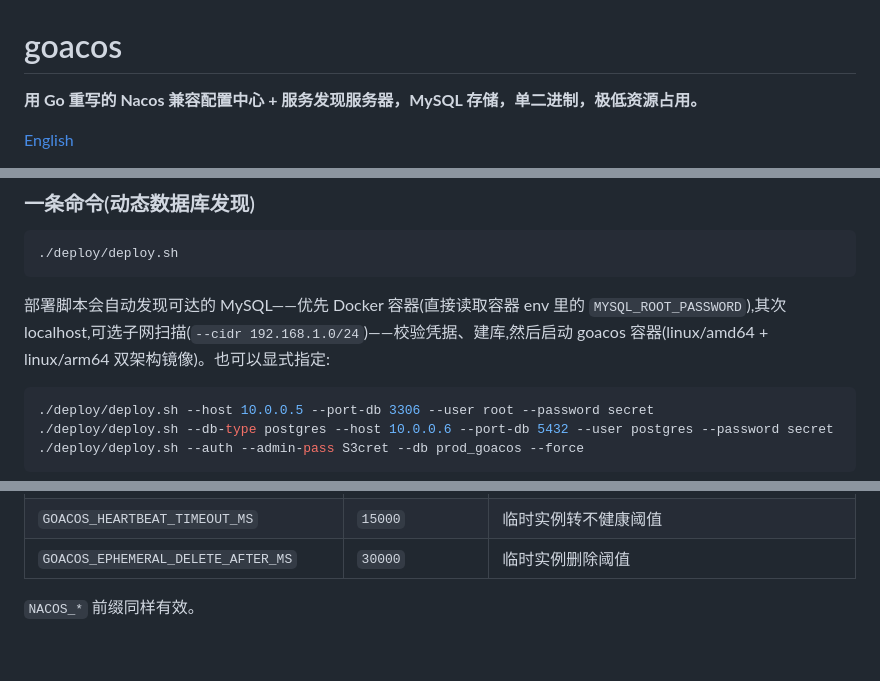
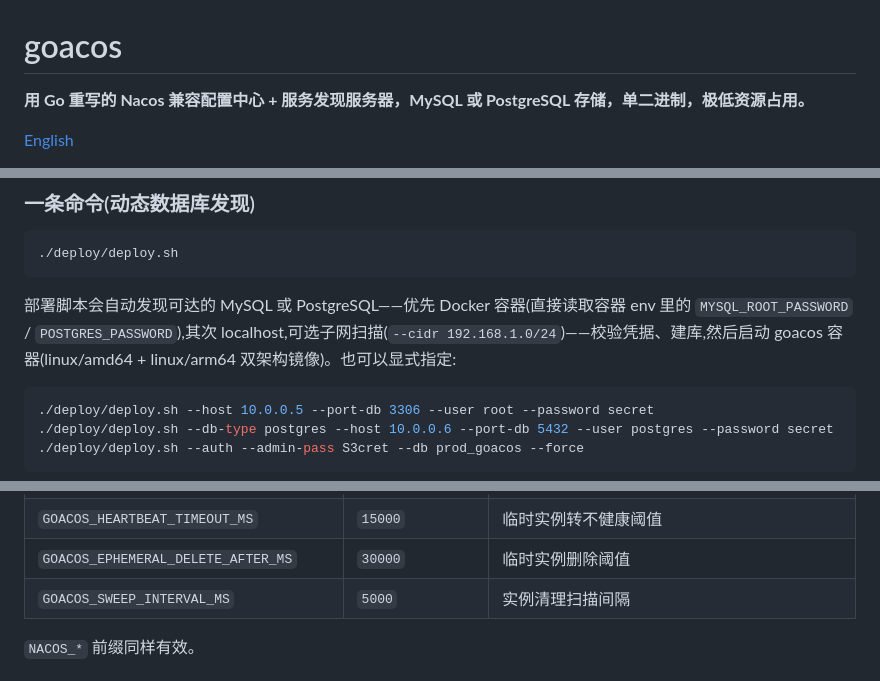
Before and after one commit to halfking/goacos, a Markdown page: README_zh.md, 3 parts joined by grey strips. Rendered like a GitHub page; blank space fills up the shorter version.

````diff
--- a/README_zh.md
+++ b/README_zh.md
@@ -1,6 +1,6 @@
 # goacos
 
-**用 Go 重写的 Nacos 兼容配置中心 + 服务发现服务器，MySQL 存储，单二进制，极低资源占用。**
+**用 Go 重写的 Nacos 兼容配置中心 + 服务发现服务器，MySQL 或 PostgreSQL 存储，单二进制，极低资源占用。**
 
 [English](README.md)
 
@@ -37,7 +37,7 @@
 ./deploy/deploy.sh
 ```
 
-部署脚本会自动发现可达的 MySQL——优先 Docker 容器(直接读取容器 env 里的 `MYSQL_ROOT_PASSWORD`),其次 localhost,可选子网扫描(`--cidr 192.168.1.0/24`)——校验凭据、建库,然后启动 goacos 容器(linux/amd64 + linux/arm64 双架构镜像)。也可以显式指定:
+部署脚本会自动发现可达的 MySQL 或 PostgreSQL——优先 Docker 容器(直接读取容器 env 里的 `MYSQL_ROOT_PASSWORD` / `POSTGRES_PASSWORD`),其次 localhost,可选子网扫描(`--cidr 192.168.1.0/24`)——校验凭据、建库,然后启动 goacos 容器(linux/amd64 + linux/arm64 双架构镜像)。也可以显式指定:
 
 ```bash
 ./deploy/deploy.sh --host 10.0.0.5 --port-db 3306 --user root --password secret
@@ -74,6 +74,7 @@ make build && GOACOS_MYSQL_HOST=127.0.0.1 GOACOS_MYSQL_USER=root GOACOS_MYSQL_PA
 | `GOACOS_ADMIN_USERNAME` / `ADMIN_PASSWORD` | `nacos` / `nacos` | 播种管理员(仅 users 表为空时) |
 | `GOACOS_HEARTBEAT_TIMEOUT_MS` | `15000` | 临时实例转不健康阈值 |
 | `GOACOS_EPHEMERAL_DELETE_AFTER_MS` | `30000` | 临时实例删除阈值 |
+| `GOACOS_SWEEP_INTERVAL_MS` | `5000` | 实例清理扫描间隔 |
 
 `NACOS_*` 前缀同样有效。
 
````
Also changed, not shown: README.md (+4 -3 lines).
